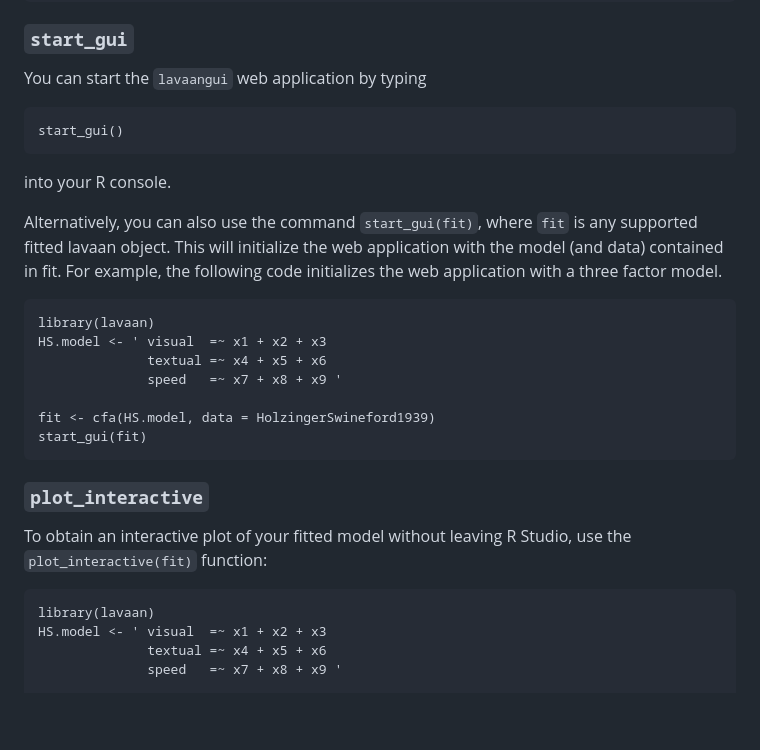
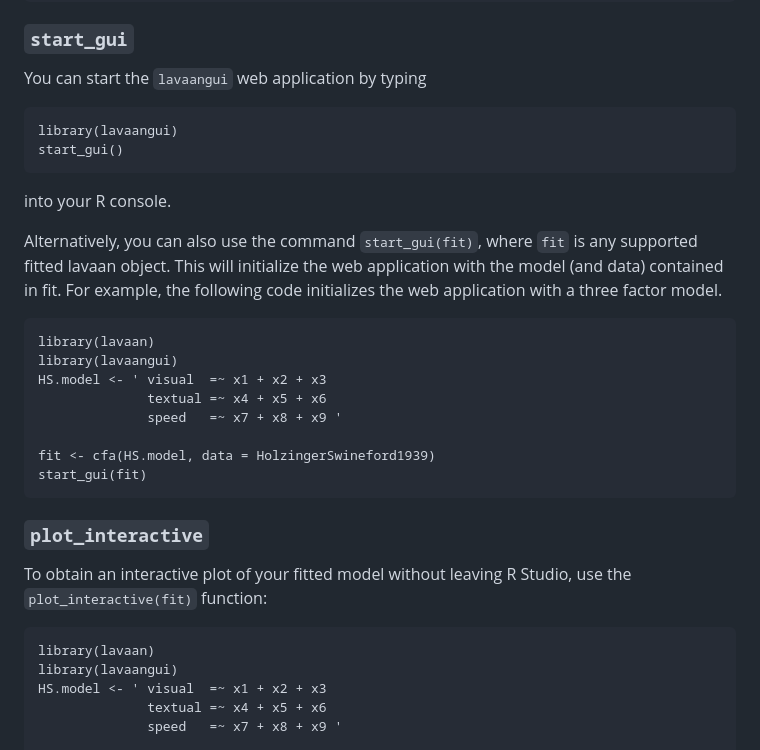
Before and after one commit to karchjd/lavaangui, a Markdown page: README.md, the part around the change. Rendered like a GitHub page; blank space fills up the shorter version.

Commit message:
Update README.md (add library(lavaangui))

````diff
--- a/README.md
+++ b/README.md
@@ -40,6 +40,7 @@ remotes::install_github("karchjd/lavaangui")
 You can start the `lavaangui` web application by typing
 
 ```
+library(lavaangui)
 start_gui()
 ```
 
@@ -49,6 +50,7 @@ Alternatively, you can also use the command `start_gui(fit)`, where `fit` is any
 
 ```{r, eval = FALSE}
 library(lavaan)
+library(lavaangui)
 HS.model <- ' visual  =~ x1 + x2 + x3
               textual =~ x4 + x5 + x6
               speed   =~ x7 + x8 + x9 '
@@ -63,6 +65,7 @@ To obtain an interactive plot of your fitted model without leaving R Studio, use
 
 ```{r, eval = FALSE}
 library(lavaan)
+library(lavaangui)
 HS.model <- ' visual  =~ x1 + x2 + x3
               textual =~ x4 + x5 + x6
               speed   =~ x7 + x8 + x9 '
````
